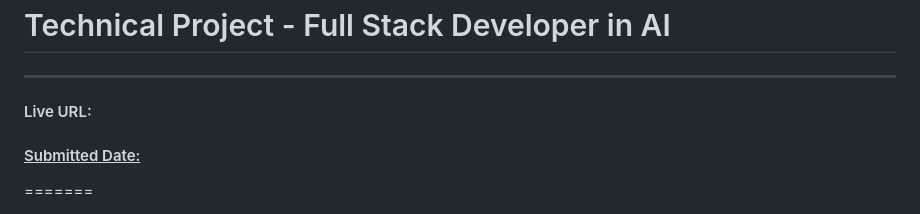
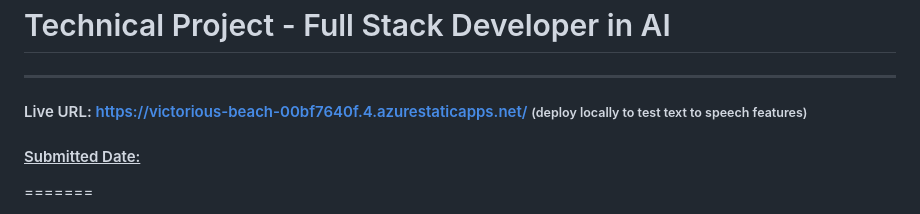
Before and after one commit to soroush-04/azure-ai-sentiment, a Markdown page: README.md, the part around the change. GitHub-like rendering.

```diff
--- a/README.md
+++ b/README.md
@@ -1,7 +1,8 @@
 # Technical Project - Full Stack Developer in AI
 ---
 
-#### Live URL:
+#### Live URL: [https://victorious-beach-00bf7640f.4.azurestaticapps.net/](https://victorious-beach-00bf7640f.4.azurestaticapps.net/) <small>(deploy locally to test text to speech features)</small>
+
 #### <u>Submitted Date: </u>
 =======
 
```
